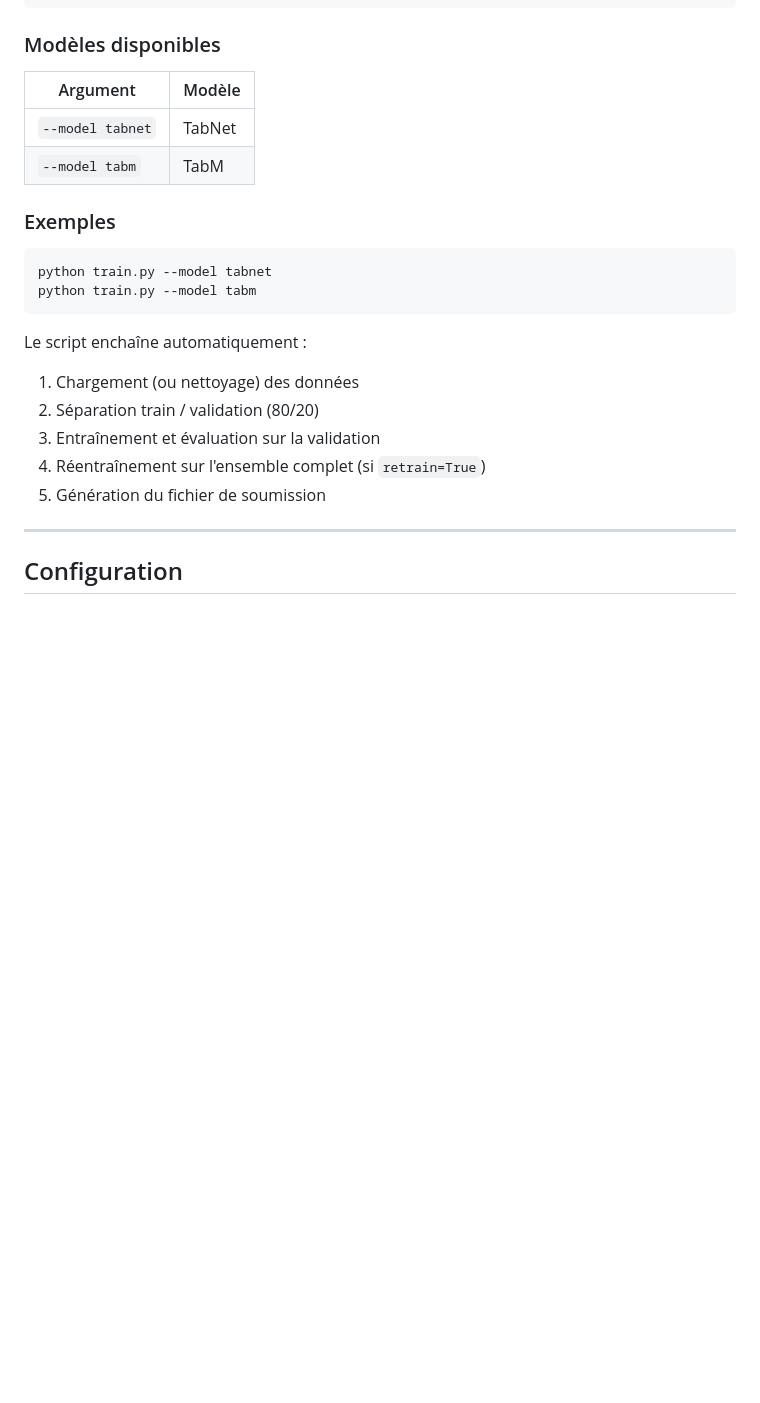
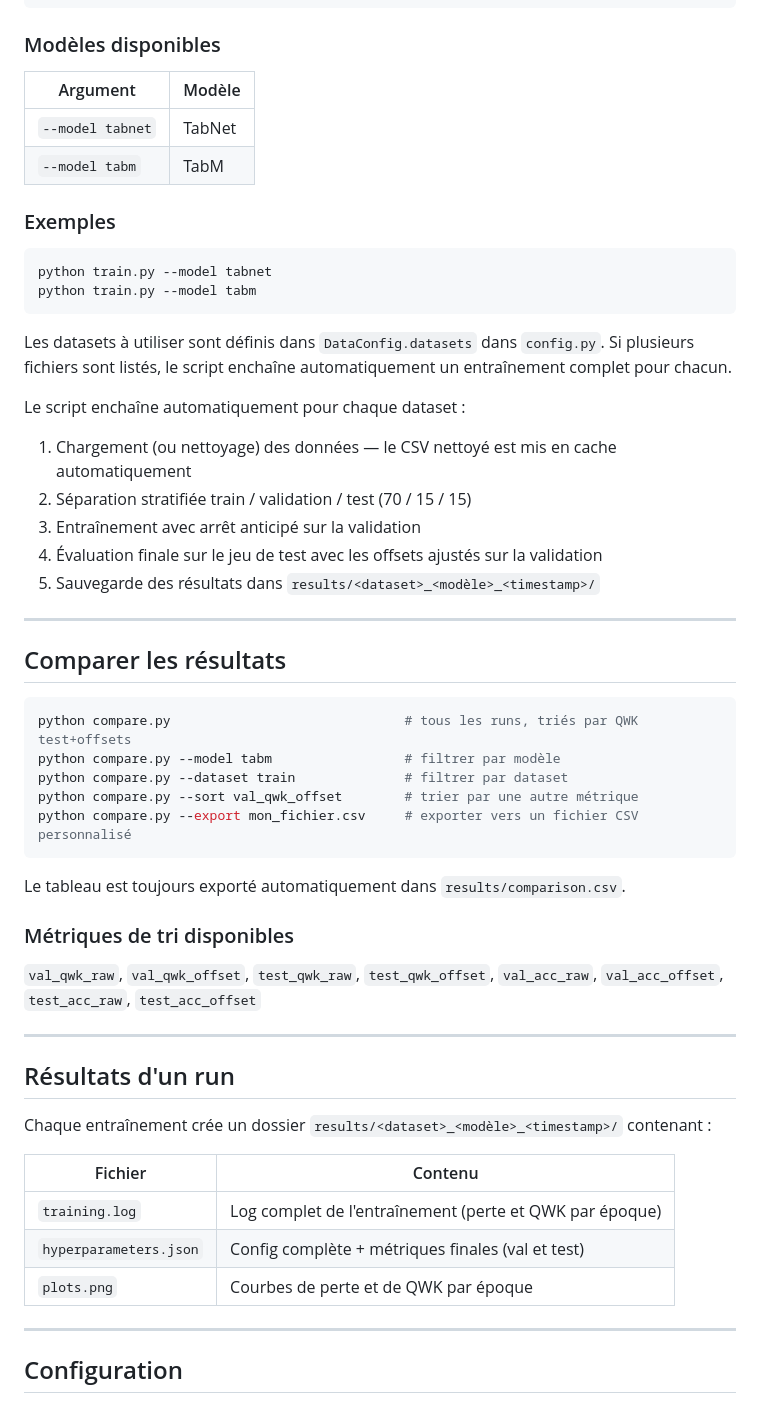
Before and after one commit to TheoFornier/ordinal-life-risk-deep-learning, a Markdown page: README_deep_learning.md, the part around one of its changes. Drawn GitHub-style; blank space fills up the shorter version.

Commit message:
Mise à jour du readme

````diff
--- a/README_deep_learning.md
+++ b/README_deep_learning.md
@@ -15,10 +15,10 @@ python train.py --model <nom_du_modèle>
 
 ### Modèles disponibles
 
-| Argument        | Modèle       |
-|-----------------|--------------|
-| `--model tabnet` | TabNet       |
-| `--model tabm`   | TabM         |
+| Argument         | Modèle |
+|------------------|--------|
+| `--model tabnet` | TabNet |
+| `--model tabm`   | TabM   |
 
 ### Exemples
 
@@ -27,13 +27,45 @@ python train.py --model tabnet
 python train.py --model tabm
 ```
 
-Le script enchaîne automatiquement :
+Les datasets à utiliser sont définis dans `DataConfig.datasets` dans `config.py`. Si plusieurs fichiers sont listés, le script enchaîne automatiquement un entraînement complet pour chacun.
 
-1. Chargement (ou nettoyage) des données
-2. Séparation train / validation (80/20)
-3. Entraînement et évaluation sur la validation
-4. Réentraînement sur l'ensemble complet (si `retrain=True`)
-5. Génération du fichier de soumission
+Le script enchaîne automatiquement pour chaque dataset :
+
+1. Chargement (ou nettoyage) des données — le CSV nettoyé est mis en cache automatiquement
+2. Séparation stratifiée train / validation / test (70 / 15 / 15)
+3. Entraînement avec arrêt anticipé sur la validation
+4. Évaluation finale sur le jeu de test avec les offsets ajustés sur la validation
+5. Sauvegarde des résultats dans `results/<dataset>_<modèle>_<timestamp>/`
+
+---
+
+## Comparer les résultats
+
+```bash
+python compare.py                              # tous les runs, triés par QWK test+offsets
+python compare.py --model tabm                 # filtrer par modèle
+python compare.py --dataset train              # filtrer par dataset
+python compare.py --sort val_qwk_offset        # trier par une autre métrique
+python compare.py --export mon_fichier.csv     # exporter vers un fichier CSV personnalisé
+```
+
+Le tableau est toujours exporté automatiquement dans `results/comparison.csv`.
+
+### Métriques de tri disponibles
+
+`val_qwk_raw`, `val_qwk_offset`, `test_qwk_raw`, `test_qwk_offset`, `val_acc_raw`, `val_acc_offset`, `test_acc_raw`, `test_acc_offset`
+
+---
+
+## Résultats d'un run
+
+Chaque entraînement crée un dossier `results/<dataset>_<modèle>_<timestamp>/` contenant :
+
+| Fichier                | Contenu |
+|------------------------|---------|
+| `training.log`         | Log complet de l'entraînement (perte et QWK par époque) |
+| `hyperparameters.json` | Config complète + métriques finales (val et test) |
+| `plots.png`            | Courbes de perte et de QWK par époque |
 
 ---
 
````
Also changed, not shown: other parts of README_deep_learning.md (+38 -36 lines).
